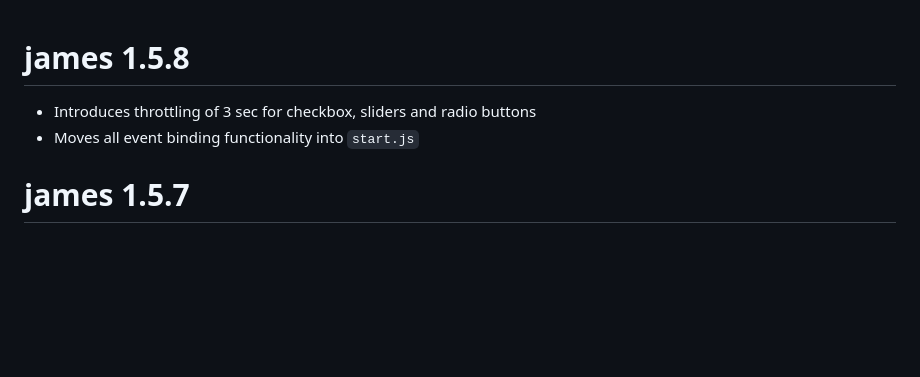
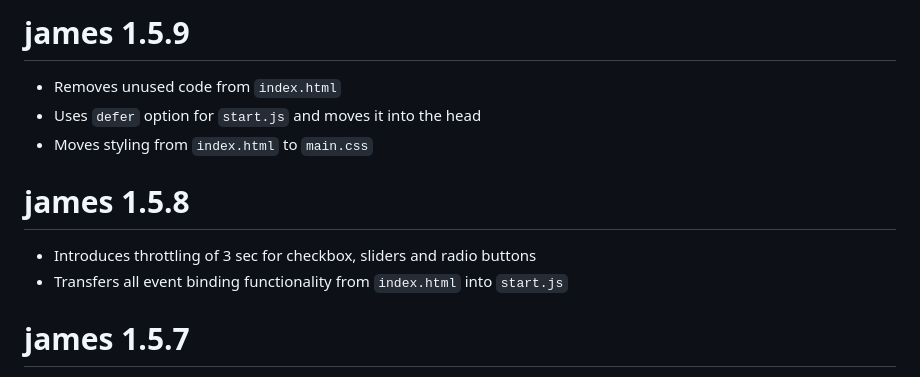
Before and after one commit to growthcharts/james, a Markdown page: NEWS.md, the part around the change. Drawn GitHub-style; blank space fills up the shorter version.

Commit message:
Update NEWS

```diff
--- a/NEWS.md
+++ b/NEWS.md
@@ -1,7 +1,13 @@
+# james 1.5.9
+
+- Removes unused code from `index.html`
+- Uses `defer` option for `start.js` and moves it into the head
+- Moves styling from `index.html` to `main.css`
+
 # james 1.5.8
 
 - Introduces throttling of 3 sec for checkbox, sliders and radio buttons
-- Moves all event binding functionality into `start.js`
+- Transfers all event binding functionality from `index.html` into `start.js`
 
 # james 1.5.7
 
```
